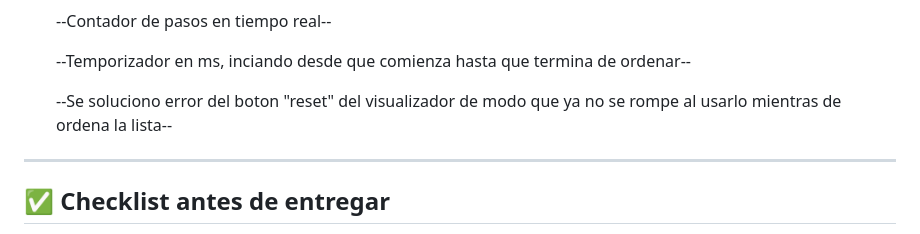
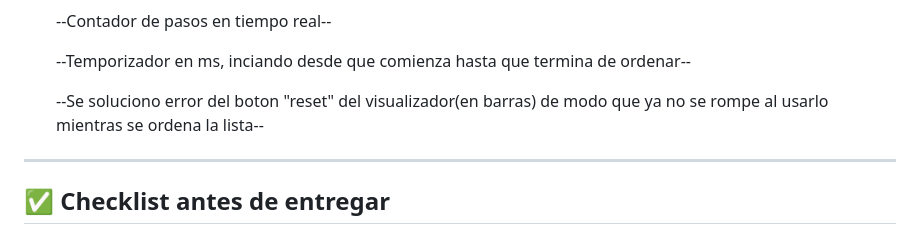
Before and after one commit to JKdouless/nuevoRepo, a Markdown page: README.md, the part around the change. Drawn GitHub-style.

```diff
--- a/README.md
+++ b/README.md
@@ -171,7 +171,7 @@ Existen múltiples estrategias (Bubble, Selection, Insertion, Quick, Merge, Shel
 
    --Temporizador en ms, inciando desde que comienza hasta que termina de ordenar--
 
-   --Se soluciono error del boton "reset" del visualizador de modo que ya no se rompe al usarlo mientras de ordena la lista--
+   --Se soluciono error del boton "reset" del visualizador(en barras) de modo que ya no se rompe al usarlo mientras se ordena la lista--
 
 ---
 
```
